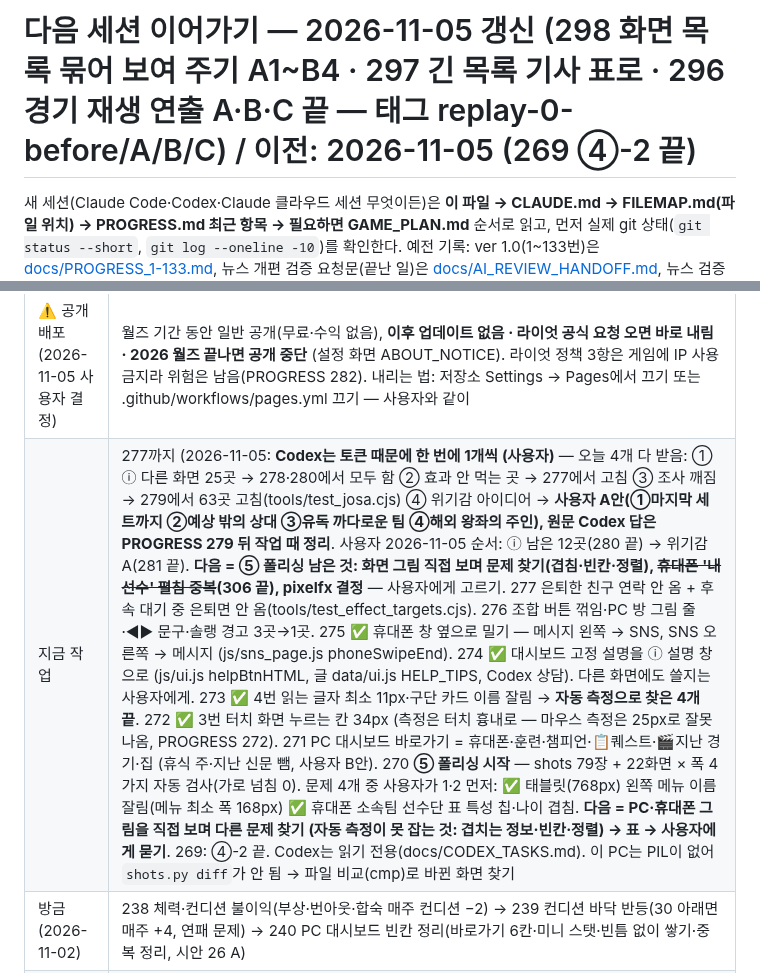
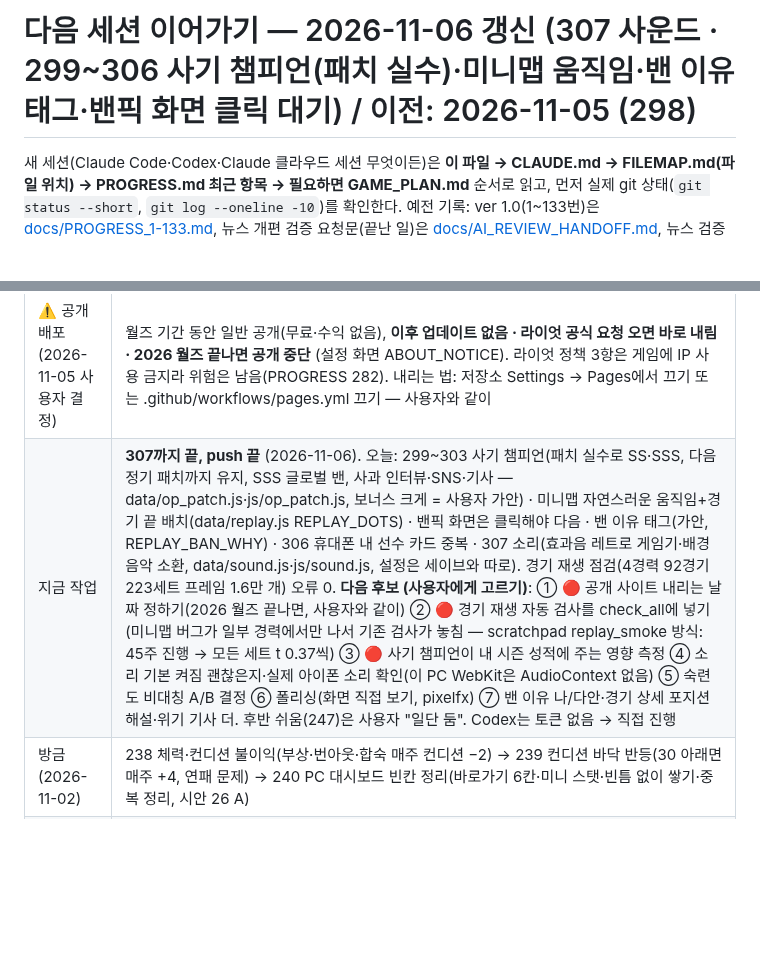
Before and after one commit to stlemm-rgb/lolst-pro, a Markdown page: HANDOFF.md, 2 parts joined by grey strips. GitHub-like rendering; blank space fills up the shorter version.

Commit message:
HANDOFF: 2026-11-06 상태와 다음 후보(공개 중단 날짜·재생 자동 검사·사기 챔피언 영향 측정 등) 정리
Co-Authored-By: Claude Opus 5.5 <noreply@anthropic.com>

```diff
--- a/HANDOFF.md
+++ b/HANDOFF.md
@@ -1,4 +1,4 @@
-# 다음 세션 이어가기 — 2026-11-05 갱신 (298 화면 목록 묶어 보여 주기 A1~B4 · 297 긴 목록 기사 표로 · 296 경기 재생 연출 A·B·C 끝 — 태그 replay-0-before/A/B/C) / 이전: 2026-11-05 (269 ④-2 끝)
+# 다음 세션 이어가기 — 2026-11-06 갱신 (307 사운드 · 299~306 사기 챔피언(패치 실수)·미니맵 움직임·밴 이유 태그·밴픽 화면 클릭 대기) / 이전: 2026-11-05 (298)
 
 새 세션(Claude Code·Codex·Claude 클라우드 세션 무엇이든)은 **이 파일 → CLAUDE.md → FILEMAP.md(파일 위치) → PROGRESS.md 최근 항목 → 필요하면 GAME_PLAN.md** 순서로 읽고, 먼저 실제 git 상태(`git status --short`, `git log --oneline -10`)를 확인한다.
 예전 기록: ver 1.0(1~133번)은 [docs/PROGRESS_1-133.md](docs/PROGRESS_1-133.md), 뉴스 개편 검증 요청문(끝난 일)은 [docs/AI_REVIEW_HANDOFF.md](docs/AI_REVIEW_HANDOFF.md), 뉴스 검증 결과는 [tools/NEWS_VALIDATION.md](tools/NEWS_VALIDATION.md).
@@ -10,7 +10,7 @@
 | 저장소 폴더 | **`C:\project\Game`** (명령 안내도 이 경로. 예전 `C:\Project\Game\Game`은 틀림) |
 | 출시 | ver 1.2.1 (태그 v1.2.1) 공개 중. 화면 왼쪽 위 `ver 1.2.1` (Challenger_Road.html 로고) |
 | ⚠️ 공개 배포 (2026-11-05 사용자 결정) | 월즈 기간 동안 일반 공개(무료·수익 없음), **이후 업데이트 없음 · 라이엇 공식 요청 오면 바로 내림 · 2026 월즈 끝나면 공개 중단** (설정 화면 ABOUT_NOTICE). 라이엇 정책 3항은 게임에 IP 사용 금지라 위험은 남음(PROGRESS 282). 내리는 법: 저장소 Settings → Pages에서 끄기 또는 .github/workflows/pages.yml 끄기 — 사용자와 같이 |
-| 지금 작업 | 277까지 (2026-11-05: **Codex는 토큰 때문에 한 번에 1개씩 (사용자)** — 오늘 4개 다 받음: ① ⓘ 다른 화면 25곳 → 278·280에서 모두 함 ② 효과 안 먹는 곳 → 277에서 고침 ③ 조사 깨짐 → 279에서 63곳 고침(tools/test_josa.cjs) ④ 위기감 아이디어 → **사용자 A안(①마지막 세트까지 ②예상 밖의 상대 ③유독 까다로운 팀 ④해외 왕좌의 주인), 원문 Codex 답은 PROGRESS 279 뒤 작업 때 정리**. 사용자 2026-11-05 순서: ⓘ 남은 12곳(280 끝) → 위기감 A(281 끝). **다음 = ⑤ 폴리싱 남은 것: 화면 그림 직접 보며 문제 찾기(겹침·빈칸·정렬), ~~휴대폰 '내 선수' 펼침 중복~~(306 끝), pixelfx 결정** — 사용자에게 고르기. 277 은퇴한 친구 연락 안 옴 + 후속 대기 중 은퇴면 안 옴(tools/test_effect_targets.cjs). 276 조합 버튼 꺾임·PC 방 그림 줄·◀▶ 문구·솔랭 경고 3곳→1곳. 275 ✅ 휴대폰 창 옆으로 밀기 — 메시지 왼쪽 → SNS, SNS 오른쪽 → 메시지 (js/sns_page.js phoneSwipeEnd). 274 ✅ 대시보드 고정 설명을 ⓘ 설명 창으로 (js/ui.js helpBtnHTML, 글 data/ui.js HELP_TIPS, Codex 상담). 다른 화면에도 쓸지는 사용자에게. 273 ✅ 4번 읽는 글자 최소 11px·구단 카드 이름 잘림 → **자동 측정으로 찾은 4개 끝**. 272 ✅ 3번 터치 화면 누르는 칸 34px (측정은 터치 흉내로 — 마우스 측정은 25px로 잘못 나옴, PROGRESS 272). 271 PC 대시보드 바로가기 = 휴대폰·훈련·챔피언·📋퀘스트·🎬지난 경기·집 (휴식 주·지난 신문 뺌, 사용자 B안). 270 **⑤ 폴리싱 시작** — shots 79장 + 22화면 × 폭 4가지 자동 검사(가로 넘침 0). 문제 4개 중 사용자가 1·2 먼저: ✅ 태블릿(768px) 왼쪽 메뉴 이름 잘림(메뉴 최소 폭 168px) ✅ 휴대폰 소속팀 선수단 표 특성 칩·나이 겹침. **다음 = PC·휴대폰 그림을 직접 보며 다른 문제 찾기 (자동 측정이 못 잡는 것: 겹치는 정보·빈칸·정렬) → 표 → 사용자에게 묻기**. 269: ④-2 끝. Codex는 읽기 전용(docs/CODEX_TASKS.md). 이 PC는 PIL이 없어 `shots.py diff`가 안 됨 → 파일 비교(cmp)로 바뀐 화면 찾기 |
+| 지금 작업 | **307까지 끝, push 끝** (2026-11-06). 오늘: 299~303 사기 챔피언(패치 실수로 SS·SSS, 다음 정기 패치까지 유지, SSS 글로벌 밴, 사과 인터뷰·SNS·기사 — data/op_patch.js·js/op_patch.js, 보너스 크게 = 사용자 가안) · 미니맵 자연스러운 움직임+경기 끝 배치(data/replay.js REPLAY_DOTS) · 밴픽 화면은 클릭해야 다음 · 밴 이유 태그(가안, REPLAY_BAN_WHY) · 306 휴대폰 내 선수 카드 중복 · 307 소리(효과음 레트로 게임기·배경 음악 소환, data/sound.js·js/sound.js, 설정은 세이브와 따로). 경기 재생 점검(4경력 92경기 223세트 프레임 1.6만 개) 오류 0. **다음 후보 (사용자에게 고르기)**: ① 🔴 공개 사이트 내리는 날짜 정하기(2026 월즈 끝나면, 사용자와 같이) ② 🔴 경기 재생 자동 검사를 check_all에 넣기(미니맵 버그가 일부 경력에서만 나서 기존 검사가 놓침 — scratchpad replay_smoke 방식: 45주 진행 → 모든 세트 t 0.37씩) ③ 🔴 사기 챔피언이 내 시즌 성적에 주는 영향 측정 ④ 소리 기본 켜짐 괜찮은지·실제 아이폰 소리 확인(이 PC WebKit은 AudioContext 없음) ⑤ 숙련도 비대칭 A/B 결정 ⑥ 폴리싱(화면 직접 보기, pixelfx) ⑦ 밴 이유 나/다안·경기 상세 포지션 해설·위기 기사 더. 후반 쉬움(247)은 사용자 "일단 둠". Codex는 토큰 없음 → 직접 진행 |
 | 방금 (2026-11-02) | 238 체력·컨디션 불이익(부상·번아웃·합숙 매주 컨디션 −2) → 239 컨디션 바닥 반등(30 아래면 매주 +4, 연패 문제) → 240 PC 대시보드 빈칸 정리(바로가기 6칸·미니 스탯·빈틈 없이 쌓기·중복 정리, 시안 26 A) |
 | 그다음 (사용자 결정 2026-11-03) | ① 네임드 선수 정리 → ② 실제 LoL 역사에 맞춘 진행 → ③ 시간 진행에 따른 이벤트 추가 → ④ 5개 포지션별 플레이 경험 차별화 → ④-2 받은 연락 선택지 효과 리뉴얼 → ⑤ 전체 페이지·휴대폰 폴리싱 (7장). **내 선수 해외 진출은 사용자가 꺼낼 때까지 보류** |
 | 알려진 위험 | ✅ 283에서 고침: js/links.js 앞쪽 살피기 정규식(iOS 16.3 이하 Safari 오류). 새 정규식에 (?<= (?<! 쓰지 말 것 — node tools/test_old_safari.cjs가 잡음 |
```
